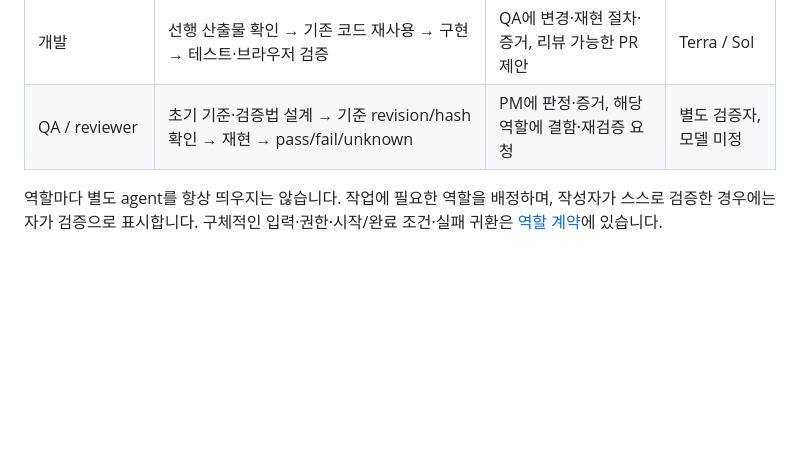
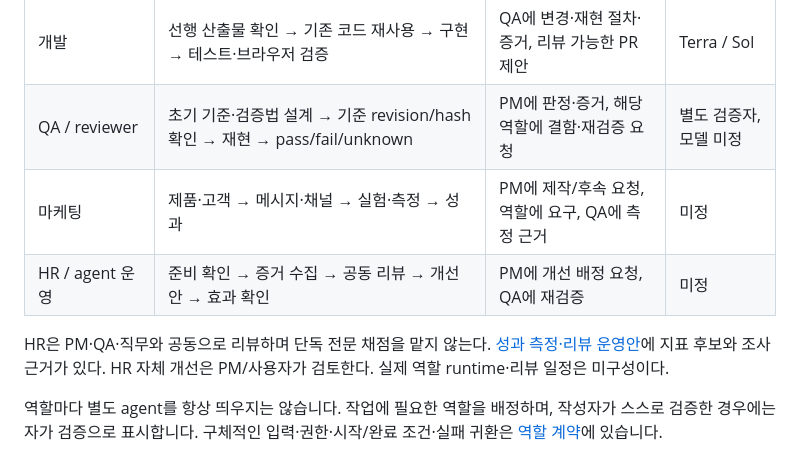
Before and after one commit to Dae-Jeong/Orchestration, a Markdown page: docs/operating-model.md, the part around the change. Drawn GitHub-style; blank space fills up the shorter version.

```diff
--- a/docs/operating-model.md
+++ b/docs/operating-model.md
@@ -13,6 +13,12 @@
 | 디자인 | 컨셉 → 레퍼런스 → 시안·피드백 → 토큰·컴포넌트·렌더 검토 | 개발·QA에 원본/버전·노드·상태·토큰 매핑·화면 증거 | Astra / Sol |
 | 개발 | 선행 산출물 확인 → 기존 코드 재사용 → 구현 → 테스트·브라우저 검증 | QA에 변경·재현 절차·증거, 리뷰 가능한 PR 제안 | Terra / Sol |
 | QA / reviewer | 초기 기준·검증법 설계 → 기준 revision/hash 확인 → 재현 → pass/fail/unknown | PM에 판정·증거, 해당 역할에 결함·재검증 요청 | 별도 검증자, 모델 미정 |
+| 마케팅 | 제품·고객 → 메시지·채널 → 실험·측정 → 성과 | PM에 제작/후속 요청, 역할에 요구, QA에 측정 근거 | 미정 |
+| HR / agent 운영 | 준비 확인 → 증거 수집 → 공동 리뷰 → 개선안 → 효과 확인 | PM에 개선 배정 요청, QA에 재검증 | 미정 |
+
+HR은 PM·QA·직무와 공동으로 리뷰하며 단독 전문 채점을 맡지 않는다.
+[성과 측정·리뷰 운영안](role-performance.md)에 지표 후보와 조사 근거가 있다.
+HR 자체 개선은 PM/사용자가 검토한다. 실제 역할 runtime·리뷰 일정은 미구성이다.
 
 역할마다 별도 agent를 항상 띄우지는 않습니다. 작업에 필요한 역할을 배정하며,
 작성자가 스스로 검증한 경우에는 자가 검증으로 표시합니다.
```
Also changed, not shown: README.md (+6 -0 lines), docs/role-performance.md (added, +59 -0 lines), tasks/model-process.md (+16 -0 lines), docs/images/model-process.png, 2 other files.
